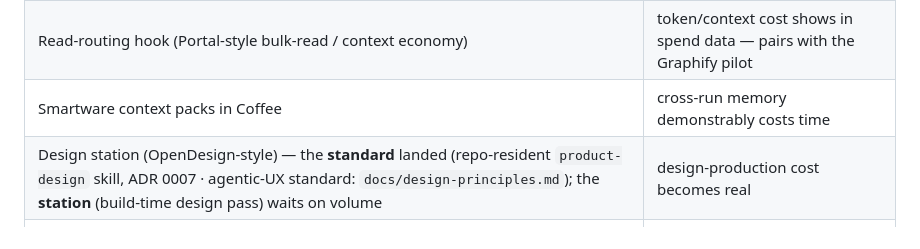
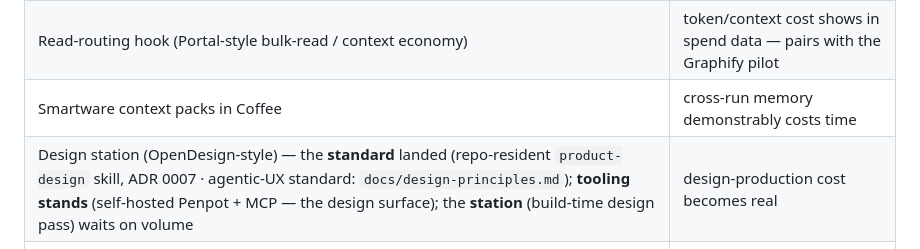
Before and after one commit to technodotventures/techno-factory, a Markdown page: docs/techno-os.md, the part around the change. Rendered like a GitHub page.

```diff
--- a/docs/techno-os.md
+++ b/docs/techno-os.md
@@ -112,7 +112,7 @@ Token broker (scoped, short-lived, per-run — no publish/merge tokens in worker
 | Cost engineering (routing, nudges) | ≥50 runs AND spend shows a pattern |
 | Read-routing hook (Portal-style bulk-read / context economy) | token/context cost shows in spend data — pairs with the Graphify pilot |
 | Smartware context packs in Coffee | cross-run memory demonstrably costs time |
-| Design station (OpenDesign-style) — the **standard** landed (repo-resident `product-design` skill, ADR 0007 · agentic-UX standard: `docs/design-principles.md`); the **station** (build-time design pass) waits on volume | design-production cost becomes real |
+| Design station (OpenDesign-style) — the **standard** landed (repo-resident `product-design` skill, ADR 0007 · agentic-UX standard: `docs/design-principles.md`); **tooling stands** (self-hosted Penpot + MCP — the design surface); the **station** (build-time design pass) waits on volume | design-production cost becomes real |
 | Portable design snapshot (DESIGN.md-style) — template shipped (`docs/templates/design-snapshot.md`); fork / external-prototype / theming use only | a fork lands OR an external tool needs brand context |
 | Feedback automations (E2E, watchdog, rubric loop) + **product analytics** (PostHog-first — agent-readable via MCP/HogQL; free tier 1M events + 5K replays/mo covers early usage; Clarity/OpenReplay fallbacks) | a venture has users/revenue |
 | Detail / Graphify pilots | monitoring exists / context cost demands it |
```
Also changed, not shown: docs/design-principles.md (+1 -0 lines).
